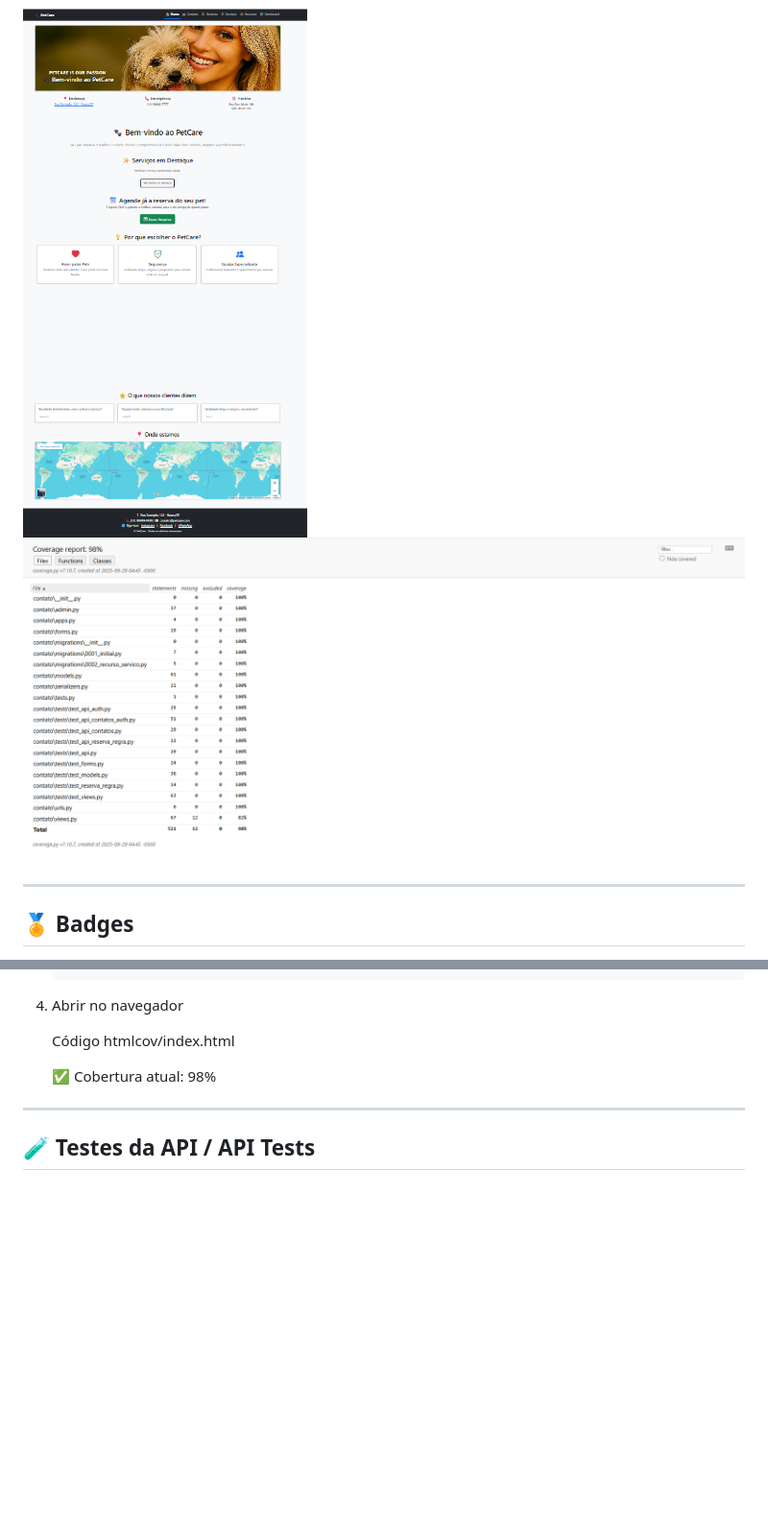
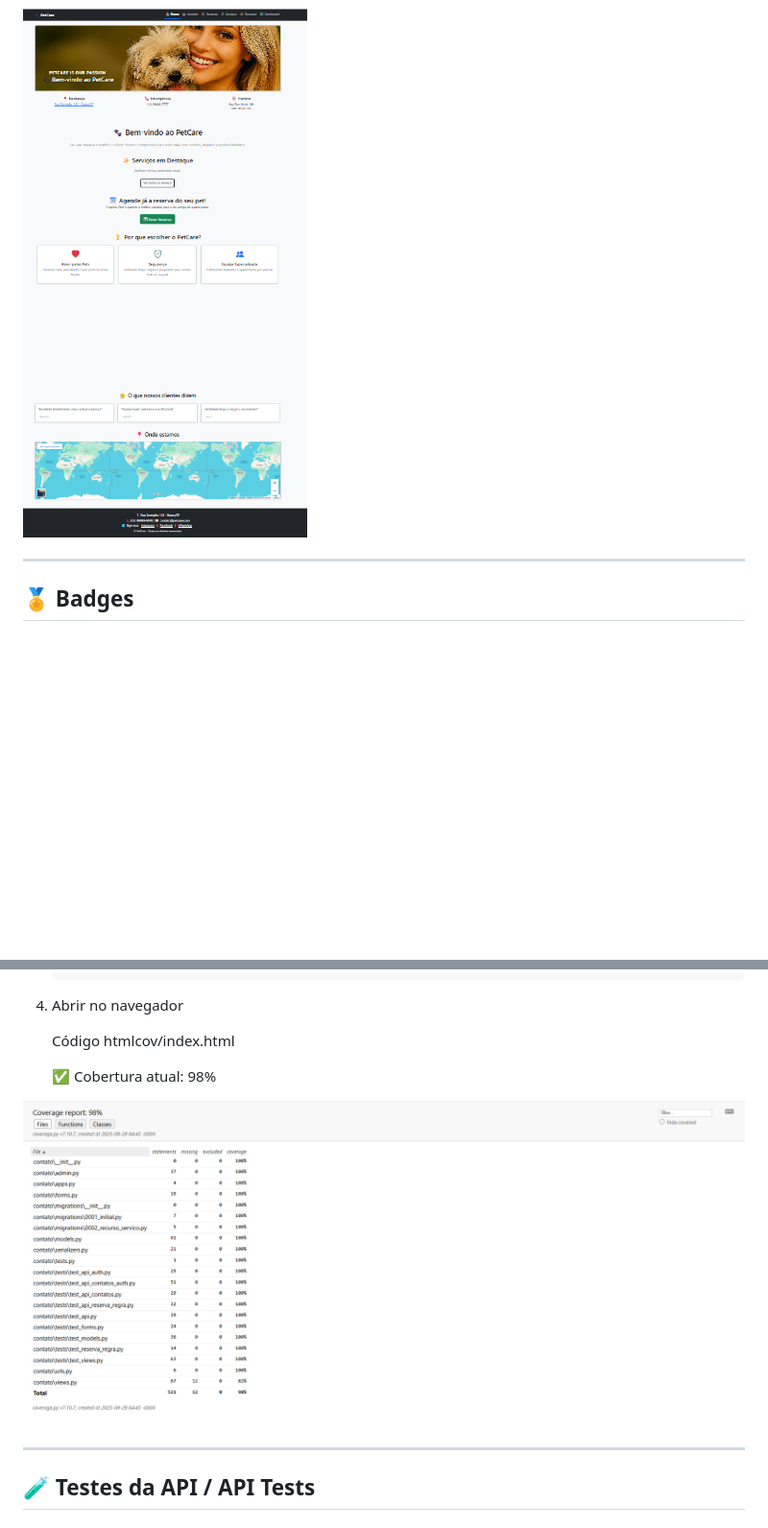
Before and after one commit to Rogerio5/django-petcare-reservation-api, a Markdown page: README.md, 2 parts joined by grey strips. Shown at 96% size. GitHub-like rendering; blank space fills up the shorter version.

```diff
--- a/README.md
+++ b/README.md
@@ -4,7 +4,6 @@
 ### 📬 Contatos + 📅 Reservas + 🐾 Categorias + 🌐 API REST + 🧪 Testes Automatizados
 
 ![Capa do Projeto](reserva.png)
-![Capa do Projeto](reserva1.png)
 
 ---
 
@@ -253,6 +252,8 @@ This project was built using the following technologies and tools:
    htmlcov/index.html
 
    ✅ Cobertura atual: 98%
+
+![Capa do Projeto](reserva1.png)
 
 ---
 
```
